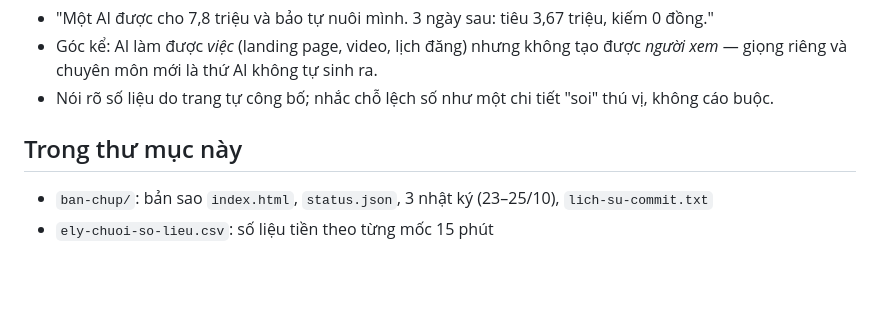
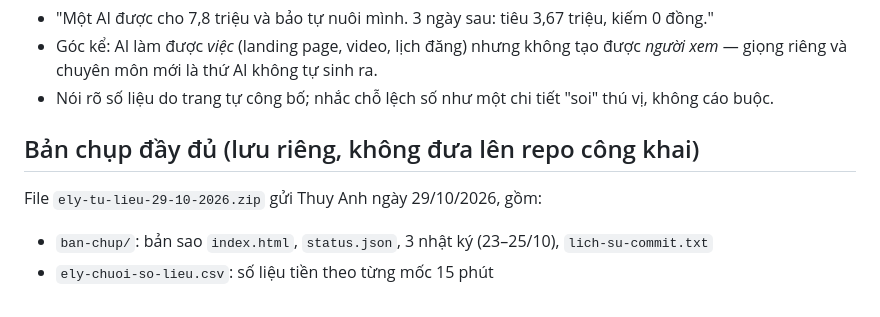
Before and after one commit to thuyanhdo238/ann-place238, a Markdown page: tu-lieu/fisat/ely-diary.md, the part around the change. Rendered like a GitHub page; blank space fills up the shorter version.

Commit message:
tu-lieu: sửa tiêu đề mục bản chụp, nối thẻ A3
Co-Authored-By: Claude Opus 5.5 <noreply@anthropic.com>
Claude-Session: https://claude.ai/code/session_014CNUaCPetydf562VG4XFsX

```diff
--- a/tu-lieu/fisat/ely-diary.md
+++ b/tu-lieu/fisat/ely-diary.md
@@ -39,6 +39,7 @@ AI agent được giao **7.800.000đ** tiền chạy máy và phải tự kiếm
 - Góc kể: AI làm được *việc* (landing page, video, lịch đăng) nhưng không tạo được *người xem* — giọng riêng và chuyên môn mới là thứ AI không tự sinh ra.
 - Nói rõ số liệu do trang tự công bố; nhắc chỗ lệch số như một chi tiết "soi" thú vị, không cáo buộc.
 
-## Trong thư mục này
+## Bản chụp đầy đủ (lưu riêng, không đưa lên repo công khai)
+File `ely-tu-lieu-29-10-2026.zip` gửi Thuy Anh ngày 29/10/2026, gồm:
 - `ban-chup/`: bản sao `index.html`, `status.json`, 3 nhật ký (23–25/10), `lich-su-commit.txt`
 - `ely-chuoi-so-lieu.csv`: số liệu tiền theo từng mốc 15 phút
```
Also changed, not shown: thu-vien/A-van-phong.md (+1 -1 lines).
